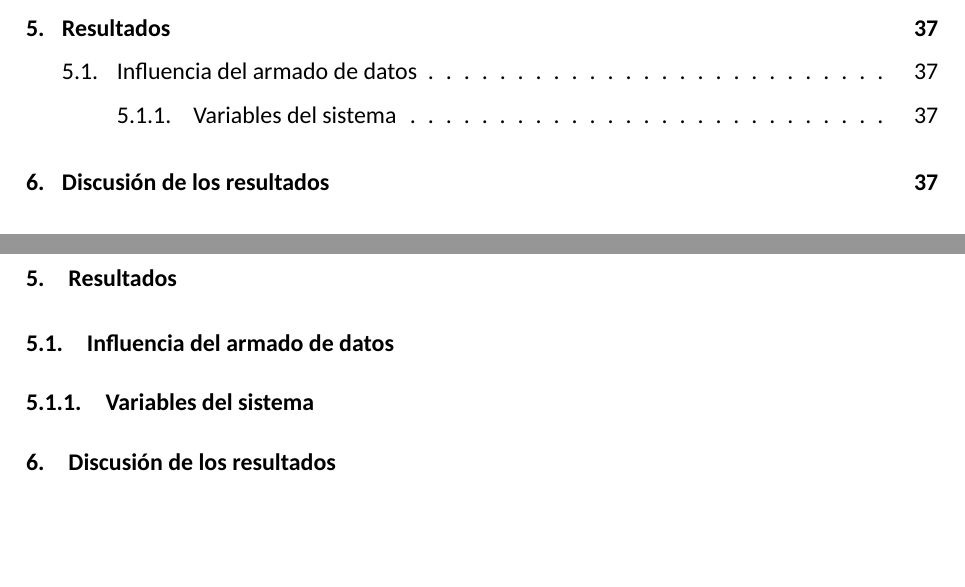
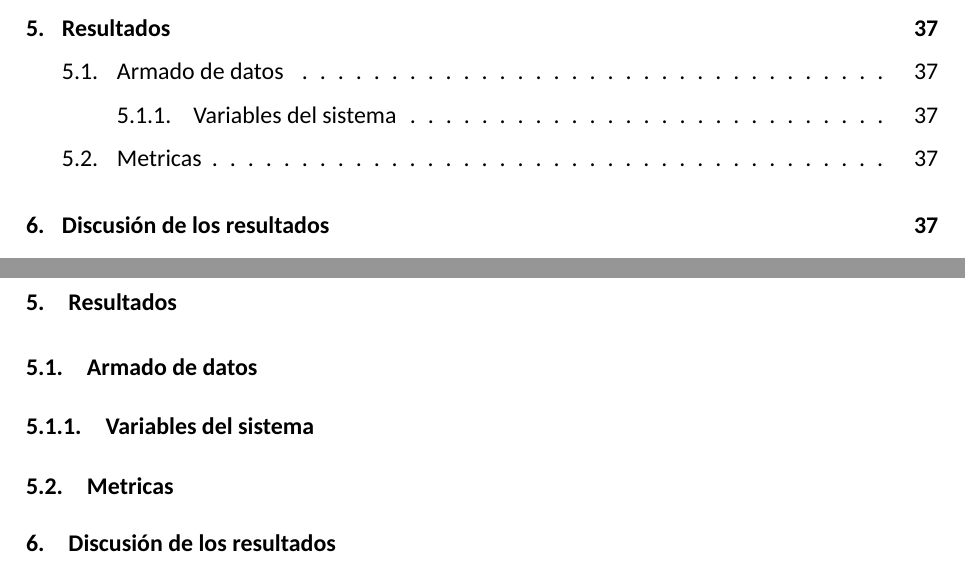
Before and after one commit to martinBmeza/tesis, a LaTeX document (main.tex, which reads sections/5Resultados.tex): two parts of pages 3 and 42 of 55, joined at a grey line, cut so that both start at the same text, the shorter picture padded with empty space. Compiled offline with XeLaTeX; a missing font is replaced by an installed copy or a similar font.

Commit message:
Listo para pasar los datos del notebook

```diff
--- a/main.tex
+++ b/main.tex
@@ -25,6 +25,9 @@
 \usepackage{epsfig}
 \usepackage{multirow}
 \usepackage{colortbl}
+
+\usepackage{makecell}
+\usepackage{multirow}
 
 \usepackage{appendix}
 \renewcommand{\appendixname}{Anexos}
--- a/sections/5Resultados.tex
+++ b/sections/5Resultados.tex
@@ -1,5 +1,8 @@
 \section{Resultados}
 
-\subsection{Influencia del armado de datos}
+
+\subsection{Armado de datos}
 
 \subsubsection{Variables del sistema}
+
+\subsection{Metricas}
```
Also changed, not shown: main.pdf, 7 other files.
